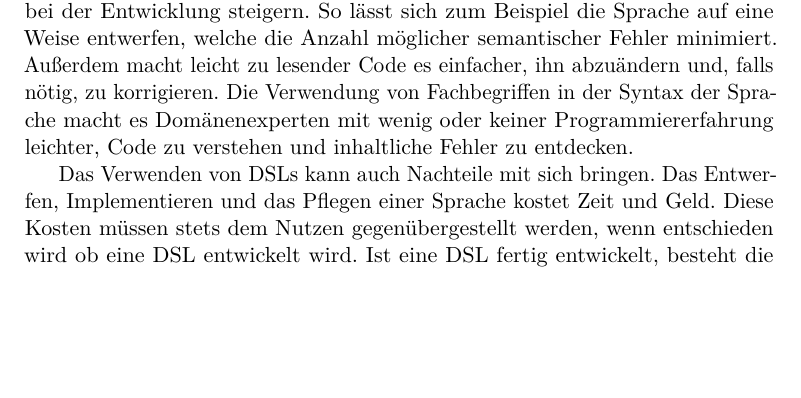
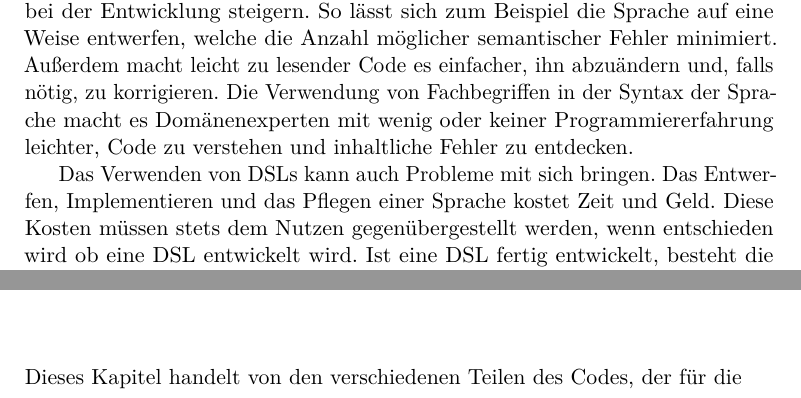
Before and after one commit to Guldenbart/MA, a LaTeX thesis (latex/masterThesis.tex, which reads latex/chapters/kapitel2.tex, latex/chapters/kapitel4.tex): part of page 5 of 10 before the commit and two parts of pages 5 and 9 of 10 after it, the two joined at a grey line, cut so that both start at the same text, the shorter picture padded with empty space. Compiled offline with pdfLaTeX.

Commit message:
started with kapitel4.tex

```diff
--- a/latex/chapters/kapitel2.tex
+++ b/latex/chapters/kapitel2.tex
@@ -16,7 +16,7 @@ Eine weitere Eigenschaft, die eine DSL charakterisiert, ist ihr Bezug auf eine D
 \\ %===============================================================
 Ist eine domänenspezifische Sprache gut entworfen, kann das die Produktivität bei der Entwicklung steigern. So lässt sich zum Beispiel die Sprache auf eine Weise entwerfen, welche die Anzahl möglicher semantischer Fehler minimiert. Außerdem macht leicht zu lesender Code es einfacher, ihn abzuändern und, falls nötig, zu korrigieren. Die Verwendung von Fachbegriffen in der Syntax der Sprache macht es Domänenexperten mit wenig oder keiner Programmiererfahrung leichter, Code zu verstehen und inhaltliche Fehler zu entdecken.
 
-Das Verwenden von DSLs kann auch Nachteile mit sich bringen. Das Entwerfen, Implementieren und das Pflegen einer Sprache kostet Zeit und Geld. Diese Kosten müssen stets dem Nutzen gegenübergestellt werden, wenn entschieden wird ob eine DSL entwickelt wird. Ist eine DSL fertig entwickelt, besteht die Gefahr, dass sie durch stetige Erweiterung zu groß und unübersichtlich wird, sodass die Eigenschaft des begrenzten Umfangs verloren geht. Deshalb muss bei jeder Erweiterung hinterfragt werden, ob ihre Funktionalität dem Problem gewidmet ist, für das die Sprache ursprünglich entwickelt wurde. Auch muss man stets vor dem Verwenden einer DSL abwägen, ob das Erlernen der Sprache durch den Vorteil, den die Sprache bringt, wett gemacht wird\cite{www:fowlerWorkbench}.\todo{mehr Probleme?}
+Das Verwenden von DSLs kann auch Probleme mit sich bringen. Das Entwerfen, Implementieren und das Pflegen einer Sprache kostet Zeit und Geld. Diese Kosten müssen stets dem Nutzen gegenübergestellt werden, wenn entschieden wird ob eine DSL entwickelt wird. Ist eine DSL fertig entwickelt, besteht die Gefahr, dass sie durch stetige Erweiterung zu groß und unübersichtlich wird, sodass die Eigenschaft des begrenzten Umfangs verloren geht. Deshalb muss bei jeder Erweiterung hinterfragt werden, ob ihre Funktionalität dem Problem gewidmet ist, für das die Sprache ursprünglich entwickelt wurde. Auch muss man stets vor dem Verwenden einer DSL abwägen, ob das Erlernen der Sprache durch den Vorteil, den die Sprache bringt, wett gemacht wird\cite{www:fowlerWorkbench}.\todo{mehr Probleme?}
 
 \section{Interne vs. Externe DSL}\label{sct:intvsext}
 Domänenspezifische Sprachen lassen sich grundsätzlich in zwei Kategorien aufteilen: interne und externe DSLs. Obwohl in dieser Abschlussarbeit nur interne DSLs behandelt werden, sollen an dieser Stelle kurz Eigenschaften, sowie Vor- und Nachteile beider Ansätze aufgezeigt werden.
--- a/latex/chapters/kapitel4.tex
+++ b/latex/chapters/kapitel4.tex
@@ -6,3 +6,4 @@
 % -------------------------------------------------------------------
 
 \chapter{Implementierungstechniken}\label{chp:implementierungstechniken}
+Dieses Kapitel handelt von den verschiedenen Teilen des Codes, der für die
```
